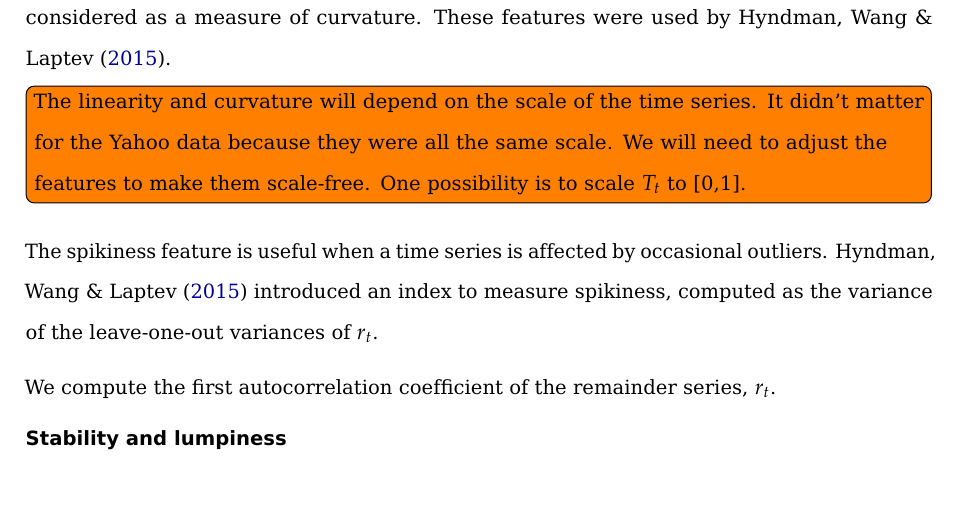
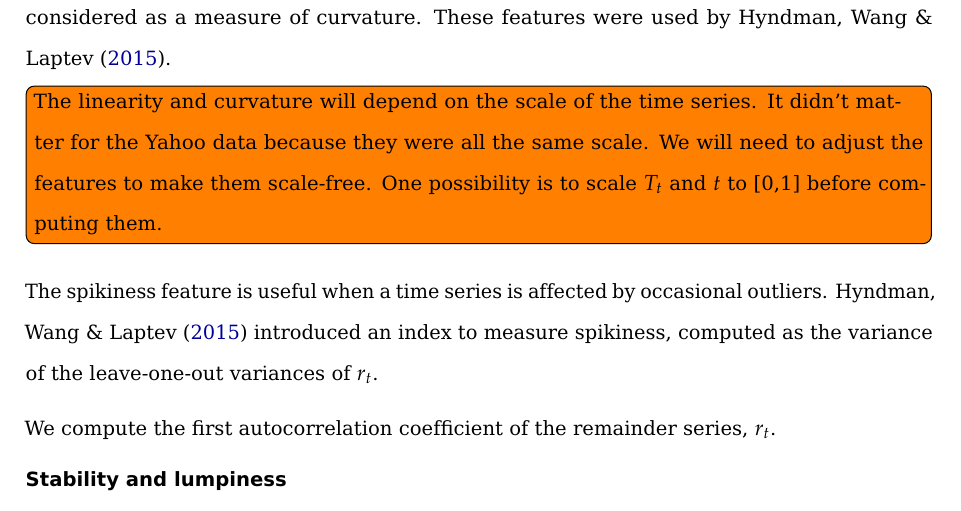
Before and after one commit to thiyangt/WorkingPaper1, a LaTeX paper (WorkingPaper1.tex): part of page 23 of 28, cut so that both start at the same text. Compiled offline with pdfLaTeX.

Commit message:
Updated pdf

```diff
--- a/WorkingPaper1.tex
+++ b/WorkingPaper1.tex
@@ -1305,7 +1305,7 @@ orthogonal polynomials of orders 1 and 2. The estimated value of
 of \(\beta_2\) is considered as a measure of curvature. These features
 were used by \textcite{hyndman2015large}.
 
-\todo[inline]{The linearity and curvature will depend on the scale of the time series. It didn't matter for the Yahoo data because they were all the same scale. We will need to adjust the features to make them scale-free. One possibility is to scale $T_t$ to [0,1].}
+\todo[inline]{The linearity and curvature will depend on the scale of the time series. It didn't matter for the Yahoo data because they were all the same scale. We will need to adjust the features to make them scale-free. One possibility is to scale $T_t$ and $t$ to [0,1] before computing them.}
 
 The spikiness feature is useful when a time series is affected by
 occasional outliers. \textcite{hyndman2015large} introduced an index to
```
Also changed, not shown: WorkingPaper1.pdf.
